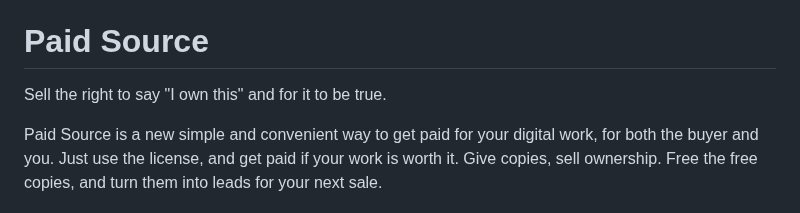
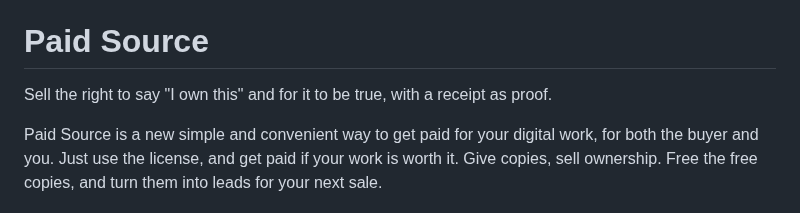
Before and after one commit to johans-work/paid-source, a Markdown page: README.md, the part around the change. Drawn GitHub-style.

```diff
--- a/README.md
+++ b/README.md
@@ -2,7 +2,7 @@
 
 # Paid Source
 
-Sell the right to say "I own this" and for it to be true.
+Sell the right to say "I own this" and for it to be true, with a receipt as proof.
 
 Paid Source is a new simple and convenient way to get paid for your digital work, for both the buyer and you. Just use the license, and get paid if your work is worth it.  Give copies, sell ownership. Free the free copies, and turn them into leads for your next sale.
 
```
